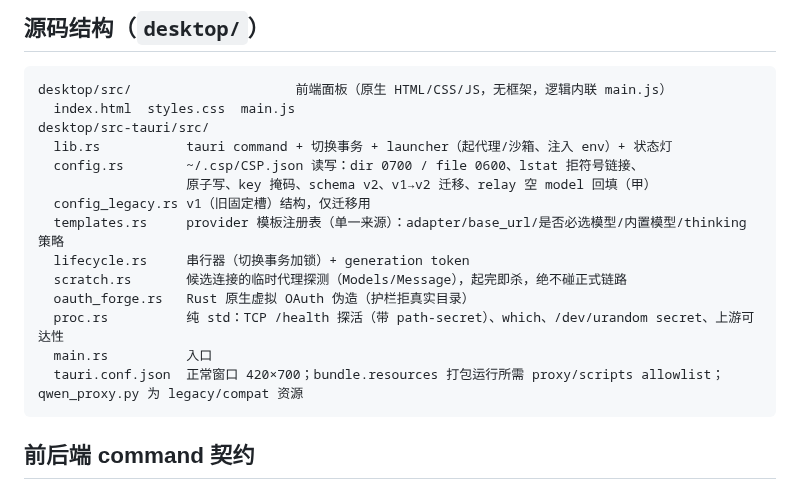
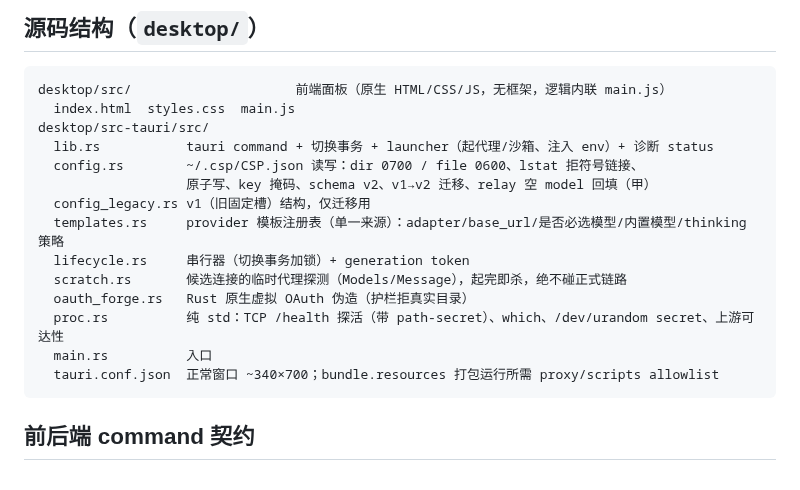
Before and after one commit to counterfactual5/Claude-Science-Proxy, a Markdown page: docs/DEVELOPMENT.md, the part around the change. Rendered like a GitHub page.

Commit message:
docs: update DEVELOPMENT.md for latest architecture
- lib.rs: 状态灯 → 诊断 status（reflects diagnostics module rename）
- 窗口尺寸调整为 ~340×700（matches tauri.conf.json）
- 移除 legacy-provider_proxy.py legacy 资源注释（已不单独打包）

````diff
--- a/docs/DEVELOPMENT.md
+++ b/docs/DEVELOPMENT.md
@@ -45,7 +45,7 @@ app 是**进程管家**：Rust 后端起停子进程、注入环境变量、读
 desktop/src/                     前端面板（原生 HTML/CSS/JS，无框架，逻辑内联 main.js）
   index.html  styles.css  main.js
 desktop/src-tauri/src/
-  lib.rs           tauri command + 切换事务 + launcher（起代理/沙箱、注入 env）+ 状态灯
+  lib.rs           tauri command + 切换事务 + launcher（起代理/沙箱、注入 env）+ 诊断 status
   config.rs        ~/.csp/CSP.json 读写：dir 0700 / file 0600、lstat 拒符号链接、
                    原子写、key 掩码、schema v2、v1→v2 迁移、relay 空 model 回填（甲）
   config_legacy.rs v1（旧固定槽）结构，仅迁移用
@@ -55,7 +55,7 @@ desktop/src-tauri/src/
   oauth_forge.rs   Rust 原生虚拟 OAuth 伪造（护栏拒真实目录）
   proc.rs          纯 std：TCP /health 探活（带 path-secret）、which、/dev/urandom secret、上游可达性
   main.rs          入口
-  tauri.conf.json  正常窗口 420×700；bundle.resources 打包运行所需 proxy/scripts allowlist；qwen_proxy.py 为 legacy/compat 资源
+  tauri.conf.json  正常窗口 ~340×700；bundle.resources 打包运行所需 proxy/scripts allowlist
 ```
 
 ## 前后端 command 契约
````
